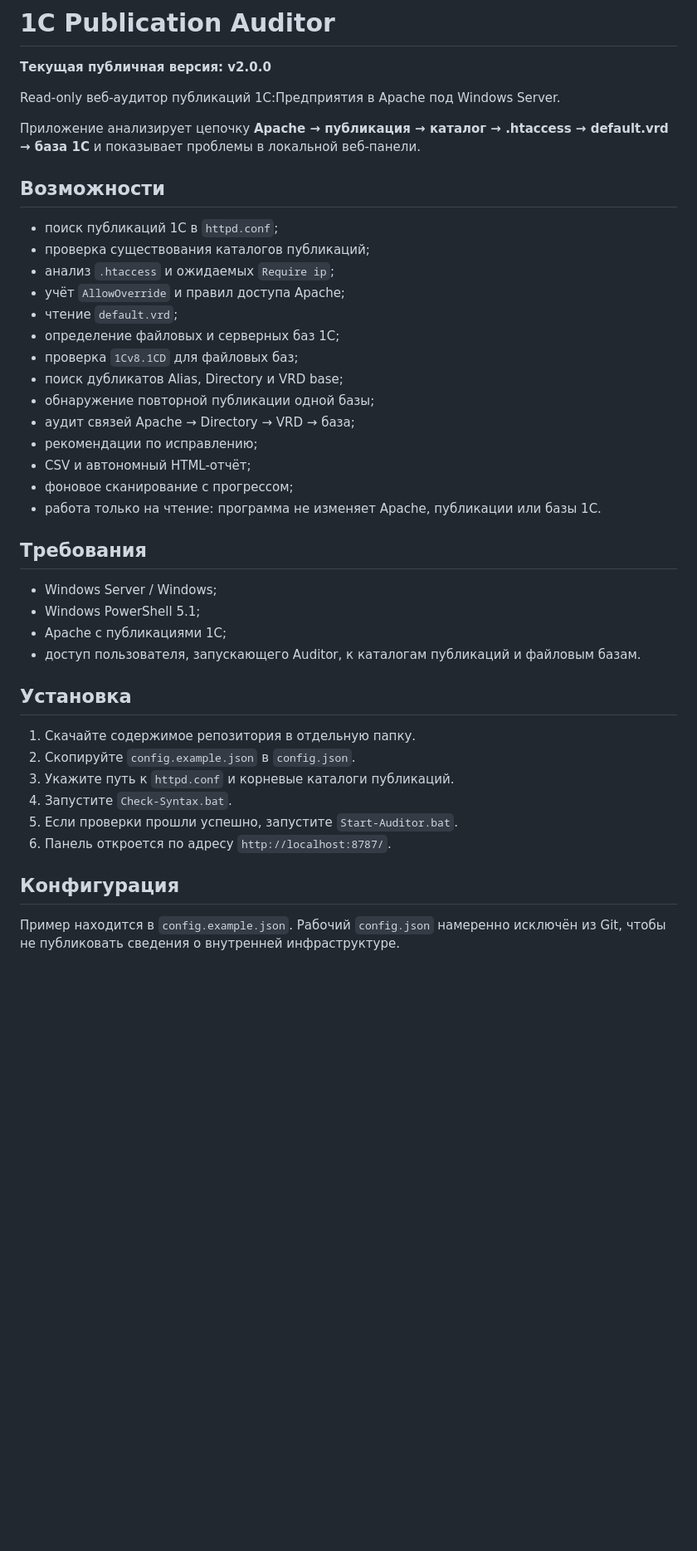
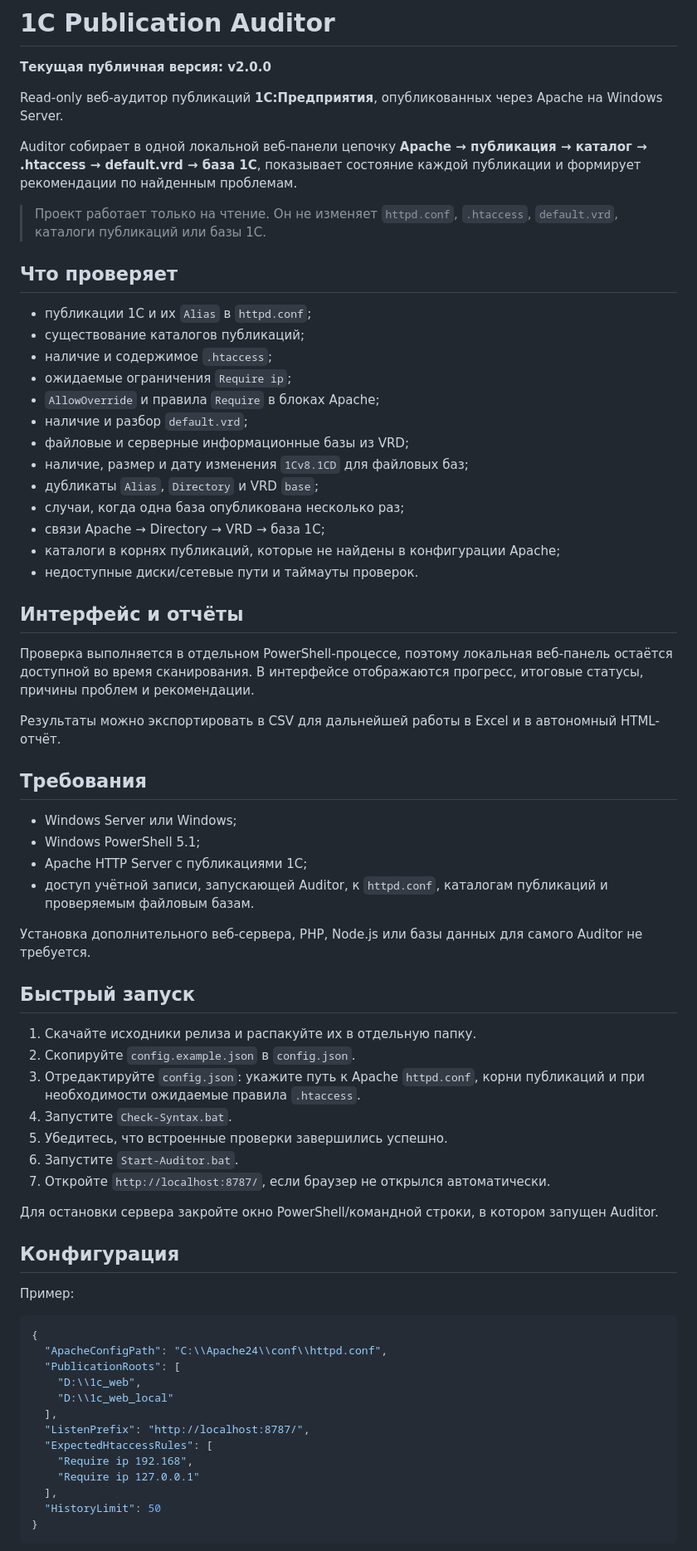
Before and after one commit to shapochkin-oregu/1c-publication-auditor, a Markdown page: README.md, the part around one of its changes. Shown at 83% size. GitHub-like rendering; blank space fills up the shorter version.

Commit message:
Finalize README for v2.0.0

````diff
--- a/README.md
+++ b/README.md
@@ -2,43 +2,72 @@
 
 **Текущая публичная версия: v2.0.0**
 
-Read-only веб-аудитор публикаций 1С:Предприятия в Apache под Windows Server.
+Read-only веб-аудитор публикаций **1С:Предприятия**, опубликованных через Apache на Windows Server.
 
-Приложение анализирует цепочку **Apache → публикация → каталог → .htaccess → default.vrd → база 1С** и показывает проблемы в локальной веб-панели.
+Auditor собирает в одной локальной веб-панели цепочку **Apache → публикация → каталог → .htaccess → default.vrd → база 1С**, показывает состояние каждой публикации и формирует рекомендации по найденным проблемам.
 
-## Возможности
+> Проект работает только на чтение. Он не изменяет `httpd.conf`, `.htaccess`, `default.vrd`, каталоги публикаций или базы 1С.
 
-- поиск публикаций 1С в `httpd.conf`;
-- проверка существования каталогов публикаций;
-- анализ `.htaccess` и ожидаемых `Require ip`;
-- учёт `AllowOverride` и правил доступа Apache;
-- чтение `default.vrd`;
-- определение файловых и серверных баз 1С;
-- проверка `1Cv8.1CD` для файловых баз;
-- поиск дубликатов Alias, Directory и VRD base;
-- обнаружение повторной публикации одной базы;
-- аудит связей Apache → Directory → VRD → база;
-- рекомендации по исправлению;
-- CSV и автономный HTML-отчёт;
-- фоновое сканирование с прогрессом;
-- работа только на чтение: программа не изменяет Apache, публикации или базы 1С.
+## Что проверяет
+
+- публикации 1С и их `Alias` в `httpd.conf`;
+- существование каталогов публикаций;
+- наличие и содержимое `.htaccess`;
+- ожидаемые ограничения `Require ip`;
+- `AllowOverride` и правила `Require` в блоках Apache;
+- наличие и разбор `default.vrd`;
+- файловые и серверные информационные базы из VRD;
+- наличие, размер и дату изменения `1Cv8.1CD` для файловых баз;
+- дубликаты `Alias`, `Directory` и VRD `base`;
+- случаи, когда одна база опубликована несколько раз;
+- связи Apache → Directory → VRD → база 1С;
+- каталоги в корнях публикаций, которые не найдены в конфигурации Apache;
+- недоступные диски/сетевые пути и таймауты проверок.
+
+## Интерфейс и отчёты
+
+Проверка выполняется в отдельном PowerShell-процессе, поэтому локальная веб-панель остаётся доступной во время сканирования. В интерфейсе отображаются прогресс, итоговые статусы, причины проблем и рекомендации.
+
+Результаты можно экспортировать в CSV для дальнейшей работы в Excel и в автономный HTML-отчёт.
 
 ## Требования
 
-- Windows Server / Windows;
+- Windows Server или Windows;
 - Windows PowerShell 5.1;
-- Apache с публикациями 1С;
-- доступ пользователя, запускающего Auditor, к каталогам публикаций и файловым базам.
+- Apache HTTP Server с публикациями 1С;
+- доступ учётной записи, запускающей Auditor, к `httpd.conf`, каталогам публикаций и проверяемым файловым базам.
 
-## Установка
+Установка дополнительного веб-сервера, PHP, Node.js или базы данных для самого Auditor не требуется.
 
-1. Скачайте содержимое репозитория в отдельную папку.
+## Быстрый запуск
+
+1. Скачайте исходники релиза и распакуйте их в отдельную папку.
 2. Скопируйте `config.example.json` в `config.json`.
-3. Укажите путь к `httpd.conf` и корневые каталоги публикаций.
+3. Отредактируйте `config.json`: укажите путь к Apache `httpd.conf`, корни публикаций и при необходимости ожидаемые правила `.htaccess`.
 4. Запустите `Check-Syntax.bat`.
-5. Если проверки прошли успешно, запустите `Start-Auditor.bat`.
-6. Панель откроется по адресу `http://localhost:8787/`.
+5. Убедитесь, что встроенные проверки завершились успешно.
+6. Запустите `Start-Auditor.bat`.
+7. Откройте `http://localhost:8787/`, если браузер не открылся автоматически.
+
+Для остановки сервера закройте окно PowerShell/командной строки, в котором запущен Auditor.
 
 ## Конфигурация
 
-Пример находится в `config.example.json`. Рабочий `config.json` намеренно исключён из Git, чтобы не публиковать сведения о внутренней инфраструктуре.
+Пример:
+
+```json
+{
+  "ApacheConfigPath": "C:\\Apache24\\conf\\httpd.conf",
+  "PublicationRoots": [
+    "D:\\1c_web",
+    "D:\\1c_web_local"
+  ],
+  "ListenPrefix": "http://localhost:8787/",
+  "ExpectedHtaccessRules": [
+    "Require ip 192.168",
+    "Require ip 127.0.0.1"
+  ],
+  "HistoryLimit": 50
+}
+```
+
````
Also changed, not shown: other parts of README.md (+41 -3 lines).
